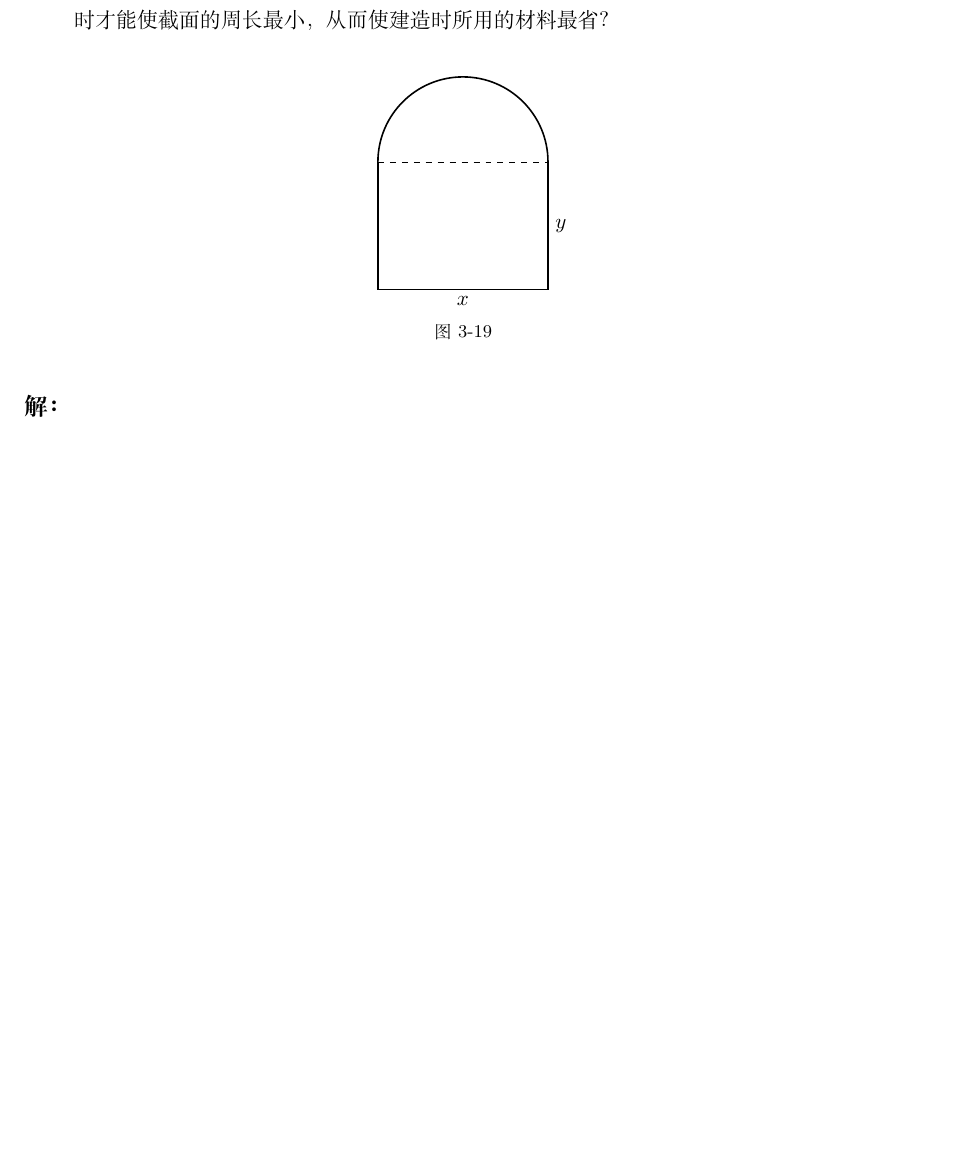
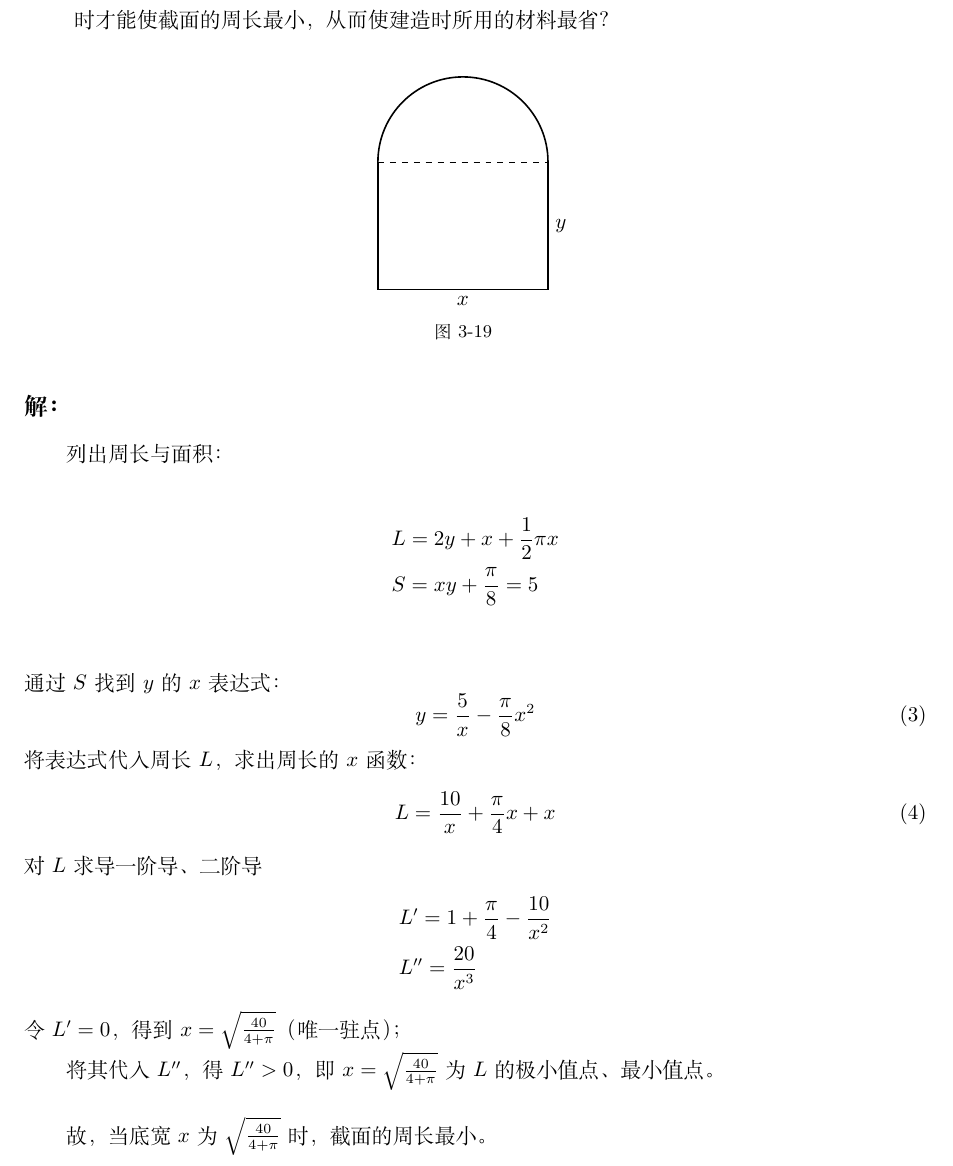
Before and after one commit to pvzercoffee/22408-study, a LaTeX document (math/main.tex): part of page 2 of 2, cut so that both start at the same text, the shorter picture padded with empty space. Compiled offline with XeLaTeX.

Commit message:
feat:one question

```diff
--- a/math/main.tex
+++ b/math/main.tex
@@ -87,6 +87,32 @@
 
 \subsection*{解：}
 
+列出周长与面积：
+
+\begin{align*}
+    &L=2y+x+ \frac{1}{2} \pi x \\
+    &S=xy+ \frac{ \pi }{8}=5 \\
+\end{align*}
+通过$S$找到$y$的$x$表达式：
+\begin{equation}
+    y = \frac{5}{x}- \frac{\pi}{8} x^{2}
+\end{equation}
+将表达式代入周长$L$，求出周长的$x$函数：
+\begin{equation}
+    L= \frac{10}{x} + \frac{\pi}{4} x+x
+\end{equation}
+对$L$求导一阶导、二阶导
+\begin{align*}
+    &L'= 1+ \frac{\pi}{4} - \frac{10}{x^{2}} \\
+    &L'' = \frac{20}{x^{3}}
+\end{align*}
+令$L'=0$，得到$x=\sqrt{\frac{40}{4+\pi}}$（唯一驻点）；
+
+将其代入$L''$，得$L''>0$，即$x=\sqrt{\frac{40}{4+\pi}}$为$L$的极小值点、最小值点。
+\\
+
+故，当底宽$x$为$\sqrt{\frac{40}{4+\pi}}$时，截面的周长最小。
+\newpage
 
 
 \end{document}
```
Also changed, not shown: math/main.pdf.
